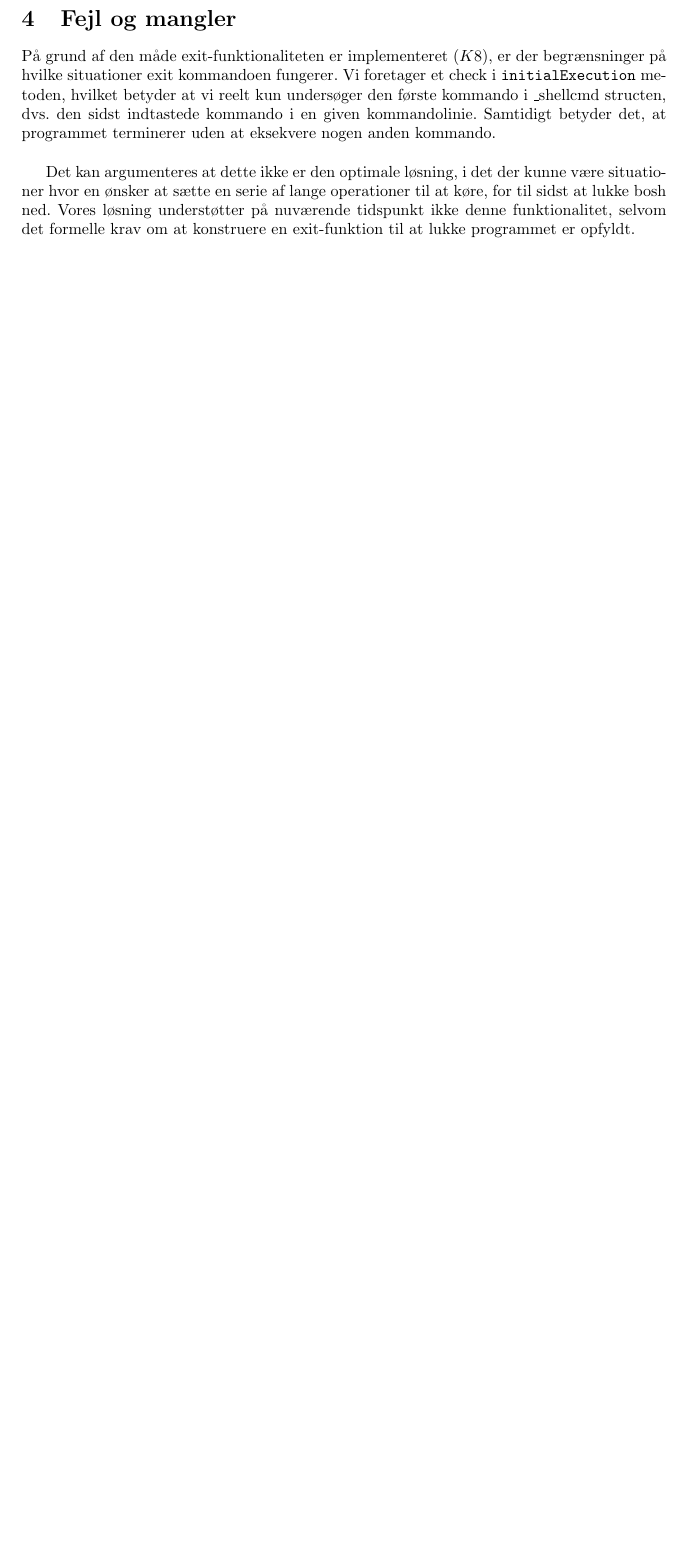
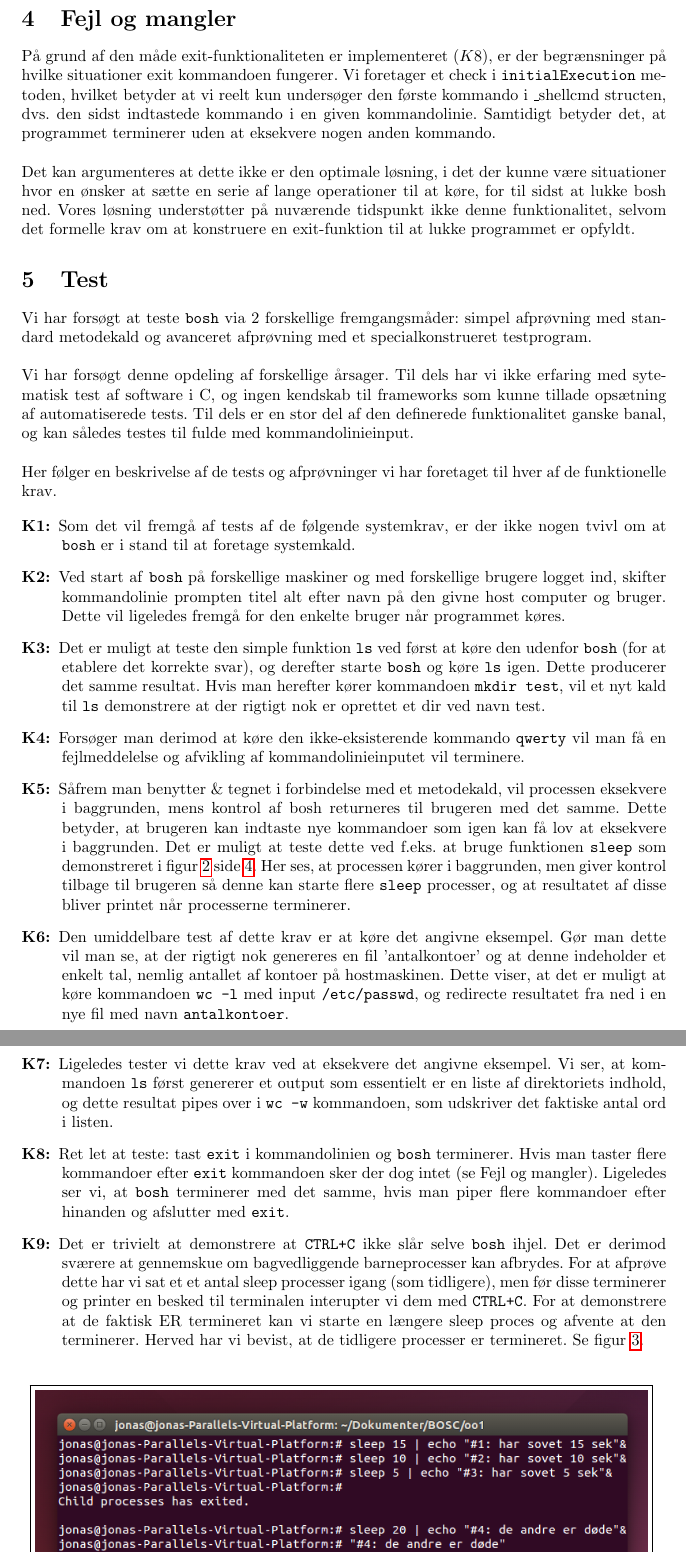
Before and after one commit to Jelb/BOSC, a LaTeX document (oo1/rapport/main.tex): part of page 7 of 7 before the commit and two parts of pages 7 and 8 of 8 after it, the two joined at a grey line, cut so that both start at the same text, the shorter picture padded with empty space. Compiled offline with pdfLaTeX.

Commit message:
no message

```diff
--- a/oo1/rapport/main.tex
+++ b/oo1/rapport/main.tex
@@ -14,6 +14,9 @@
 \addtolength{\textheight}{3cm}
 
 \graphicspath{{billeder/}}
+
+\setlength{\parindent}{0pt}
+
 \begin{document}
 \input{./forside.tex}
 \tableofcontents
@@ -106,3 +109,28 @@ På grund af den måde exit-funktionaliteten er implementeret ($K8$), er der beg
 
 Det kan argumenteres at dette ikke er den optimale løsning, i det der kunne være situationer hvor en ønsker at sætte en serie af lange operationer til at køre, for til sidst at lukke bosh ned. Vores løsning understøtter på nuværende tidspunkt ikke denne funktionalitet, selvom det formelle krav om at konstruere en exit-funktion til at lukke programmet er opfyldt.
 
+\section{Test}
+Vi har forsøgt at teste \texttt{bosh} via 2 forskellige fremgangsmåder: simpel afprøvning med standard metodekald og avanceret afprøvning med et specialkonstrueret testprogram.\\
+
+Vi har forsøgt denne opdeling af forskellige årsager. Til dels har vi ikke erfaring med sytematisk test af software i C, og ingen kendskab til frameworks som kunne tillade opsætning af automatiserede tests. Til dels er en stor del af den definerede funktionalitet ganske banal, og kan således testes til fulde med kommandolinieinput.\\
+
+Her følger en beskrivelse af de tests og afprøvninger vi har foretaget til hver af de funktionelle krav.
+
+\begin{description}
+\item[K1:] Som det vil fremgå af tests af de følgende systemkrav, er der ikke nogen tvivl om at \texttt{bosh} er i stand til at foretage systemkald.
+
+\item[K2:] Ved start af \texttt{bosh} på forskellige maskiner og med forskellige brugere logget ind, skifter kommandolinie prompten titel alt efter navn på den givne host computer og bruger. Dette vil ligeledes fremgå for den enkelte bruger når programmet køres.
+
+\item[K3:] Det er muligt at teste den simple funktion \texttt{ls} ved først at køre den udenfor \texttt{bosh} (for at etablere det korrekte svar), og derefter starte \texttt{bosh} og køre \texttt{ls} igen. Dette producerer det samme resultat. Hvis man herefter kører kommandoen \texttt{mkdir test}, vil et nyt kald til \texttt{ls} demonstrere at der rigtigt nok er oprettet et dir ved navn test.
+
+\item[K4:] Forsøger man derimod at køre den ikke-eksisterende kommando \texttt{qwerty} vil man få en fejlmeddelelse og afvikling af kommandolinieinputet vil terminere.
+
+\item[K5:] Såfrem man benytter \& tegnet i forbindelse med et metodekald, vil processen eksekvere i baggrunden, mens kontrol af bosh returneres til brugeren med det samme. Dette betyder, at brugeren kan indtaste nye kommandoer som igen kan få lov at eksekvere i baggrunden. Det er muligt at teste dette ved f.eks. at bruge funktionen \texttt{sleep} som demonstreret i figur~\ref{fig:background} side~\pageref{fig:background}. Her ses, at processen kører i baggrunden, men giver kontrol tilbage til brugeren så denne kan starte flere \texttt{sleep} processer, og at resultatet af disse bliver printet når processerne terminerer.
+
+\item[K6:] Den umiddelbare test af dette krav er at køre det angivne eksempel. Gør man dette vil man se, at der rigtigt nok genereres en fil 'antalkontoer' og at denne indeholder et enkelt tal, nemlig antallet af kontoer på hostmaskinen. Dette viser, at det er muligt at køre kommandoen \texttt{wc -l}  med input \texttt{/etc/passwd}, og redirecte resultatet fra ned i en nye fil med navn \texttt{antalkontoer}.
+
+\item[K7:] Ligeledes tester vi dette krav ved at eksekvere det angivne eksempel. Vi ser, at kommandoen \texttt{ls} først genererer et output som essentielt er en liste af direktoriets indhold, og dette resultat pipes over i \texttt{wc -w} kommandoen, som udskriver det faktiske antal ord i listen.
+
+\item[K8:] Ret let at teste: tast \texttt{exit} i kommandolinien og \texttt{bosh} terminerer. Hvis man taster flere kommandoer efter \texttt{exit} kommandoen sker der dog intet (se Fejl og mangler). Ligeledes ser vi, at \texttt{bosh} terminerer med det samme, hvis man piper flere kommandoer efter hinanden og afslutter med \texttt{exit}.
+
+\item[K9:] Det er trivielt at demonstrere at \texttt{CTRL+C} ikke slår selve \texttt{bosh} ihjel. Det er derimod sværere at gennemskue om bagvedliggende barneprocesser kan afbrydes. For at afprøve dette har vi sat et et antal sleep processer igang (som tidligere), men før disse terminerer og printer en besked til terminalen interupter vi dem med \texttt{CTRL+C}. For at demonstrere at de faktisk ER termineret kan vi starte en længere sleep proces og afvente at den terminerer. Herved har vi bevist, at de tidligere processer er termineret. Se figur~\ref{fig:ctrlctest}.
```
Also changed, not shown: oo1/rapport/billeder/ctrlctest.png (added), oo1/rapport/main.pdf, oo1/rapport/main.tex (17 more changed lines), 3 other files.
